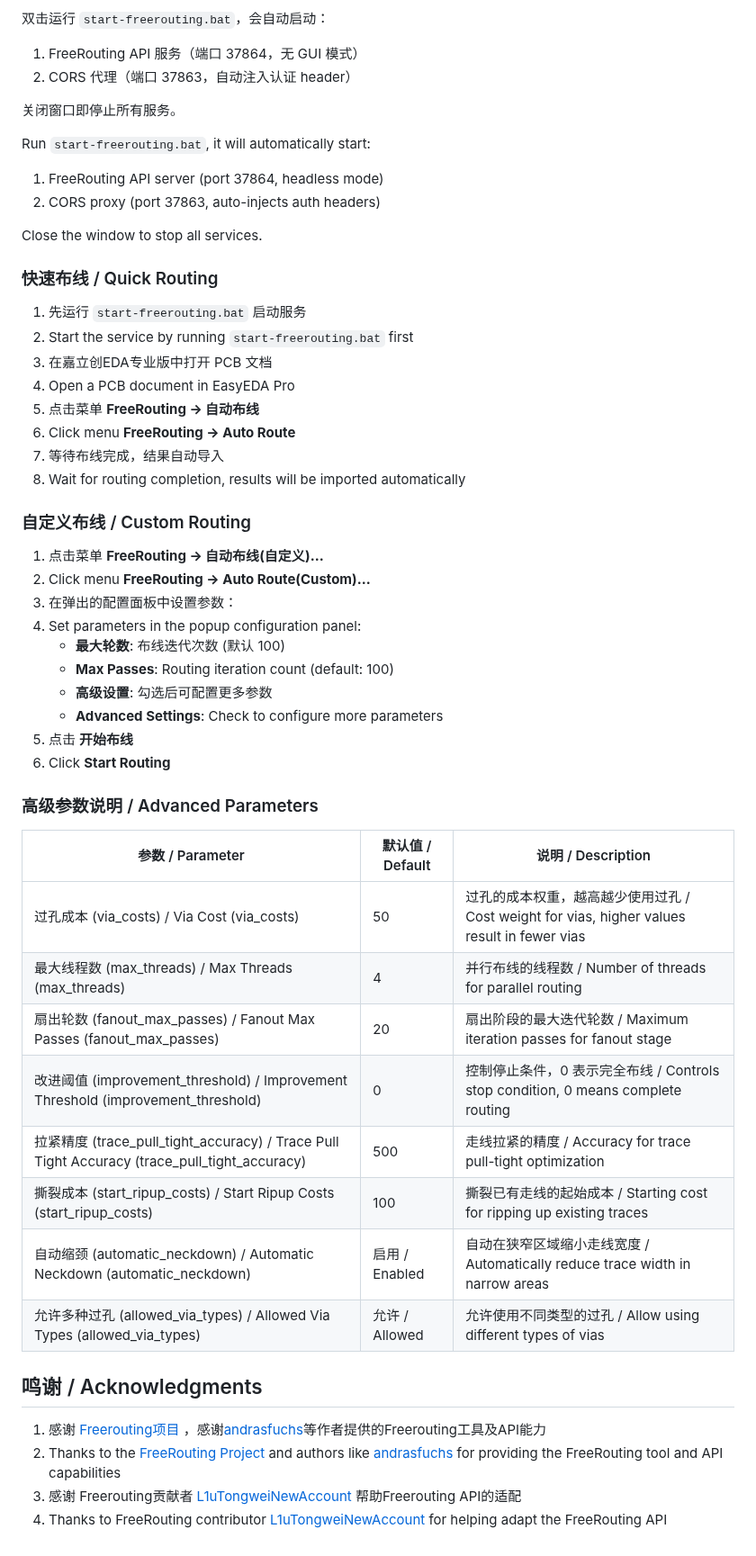
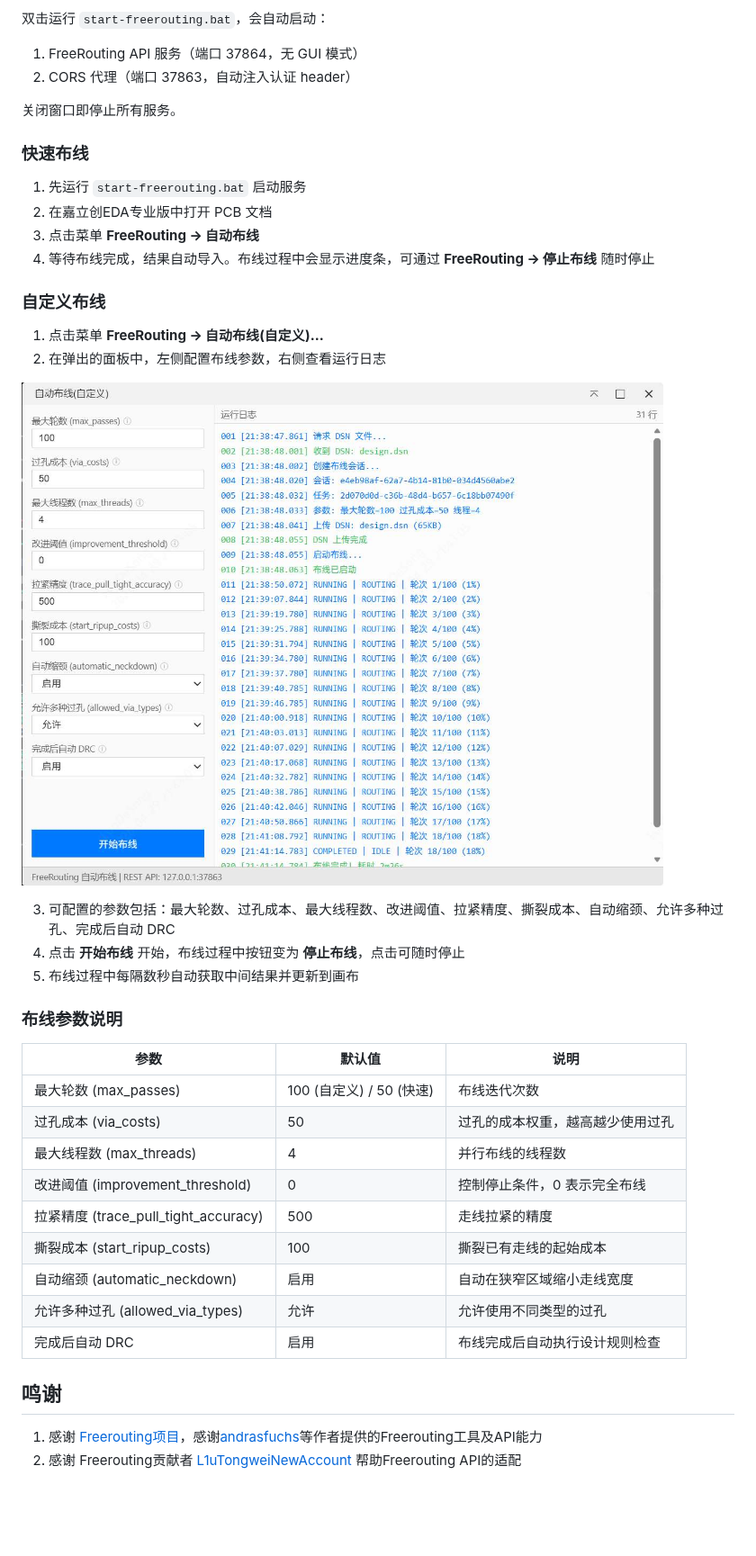
Before and after one commit to easyeda/eext-freerouting-intergration, a Markdown page: README.md, the part around one of its changes. Shown at 90% size. GitHub-like rendering; pictures changed too: images/setting.jpg (added); blank space fills up the shorter version.

```diff
--- a/README.md
+++ b/README.md
@@ -62,52 +55,39 @@ Run `install-java.bat`, it will automatically download and install Temurin JRE 2
 
 关闭窗口即停止所有服务。
 
-Run `start-freerouting.bat`, it will automatically start:
-1. FreeRouting API server (port 37864, headless mode)
-2. CORS proxy (port 37863, auto-injects auth headers)
-
-Close the window to stop all services.
-
-### 快速布线 / Quick Routing
+### 快速布线
 
 1. 先运行 `start-freerouting.bat` 启动服务
-2. Start the service by running `start-freerouting.bat` first
-3. 在嘉立创EDA专业版中打开 PCB 文档
-4. Open a PCB document in EasyEDA Pro
-5. 点击菜单 **FreeRouting → 自动布线**
-6. Click menu **FreeRouting → Auto Route**
-7. 等待布线完成，结果自动导入
-8. Wait for routing completion, results will be imported automatically
+2. 在嘉立创EDA专业版中打开 PCB 文档
+3. 点击菜单 **FreeRouting → 自动布线**
+4. 等待布线完成，结果自动导入。布线过程中会显示进度条，可通过 **FreeRouting → 停止布线** 随时停止
 
-### 自定义布线 / Custom Routing
+### 自定义布线
 
 1. 点击菜单 **FreeRouting → 自动布线(自定义)...**
-2. Click menu **FreeRouting → Auto Route(Custom)...**
-3. 在弹出的配置面板中设置参数：
-4. Set parameters in the popup configuration panel:
-   - **最大轮数**: 布线迭代次数 (默认 100)
-   - **Max Passes**: Routing iteration count (default: 100)
-   - **高级设置**: 勾选后可配置更多参数
-   - **Advanced Settings**: Check to configure more parameters
-5. 点击 **开始布线**
-6. Click **Start Routing**
+2. 在弹出的面板中，左侧配置布线参数，右侧查看运行日志
 
-### 高级参数说明 / Advanced Parameters
+![自定义布线面板](images/setting.jpg)
 
-| 参数 / Parameter | 默认值 / Default | 说明 / Description |
+3. 可配置的参数包括：最大轮数、过孔成本、最大线程数、改进阈值、拉紧精度、撕裂成本、自动缩颈、允许多种过孔、完成后自动 DRC
+4. 点击 **开始布线** 开始，布线过程中按钮变为 **停止布线**，点击可随时停止
+5. 布线过程中每隔数秒自动获取中间结果并更新到画布
+
+### 布线参数说明
+
+| 参数 | 默认值 | 说明 |
 |------|--------|------|
-| 过孔成本 (via_costs) / Via Cost (via_costs) | 50 | 过孔的成本权重，越高越少使用过孔 / Cost weight for vias, higher values result in fewer vias |
-| 最大线程数 (max_threads) / Max Threads (max_threads) | 4 | 并行布线的线程数 / Number of threads for parallel routing |
-| 扇出轮数 (fanout_max_passes) / Fanout Max Passes (fanout_max_passes) | 20 | 扇出阶段的最大迭代轮数 / Maximum iteration passes for fanout stage |
-| 改进阈值 (improvement_threshold) / Improvement Threshold (improvement_threshold) | 0 | 控制停止条件，0 表示完全布线 / Controls stop condition, 0 means complete routing |
-| 拉紧精度 (trace_pull_tight_accuracy) / Trace Pull Tight Accuracy (trace_pull_tight_accuracy) | 500 | 走线拉紧的精度 / Accuracy for trace pull-tight optimization |
-| 撕裂成本 (start_ripup_costs) / Start Ripup Costs (start_ripup_costs) | 100 | 撕裂已有走线的起始成本 / Starting cost for ripping up existing traces |
-| 自动缩颈 (automatic_neckdown) / Automatic Neckdown (automatic_neckdown) | 启用 / Enabled | 自动在狭窄区域缩小走线宽度 / Automatically reduce trace width in narrow areas |
-| 允许多种过孔 (allowed_via_types) / Allowed Via Types (allowed_via_types) | 允许 / Allowed | 允许使用不同类型的过孔 / Allow using different types of vias |
+| 最大轮数 (max_passes) | 100 (自定义) / 50 (快速) | 布线迭代次数 |
+| 过孔成本 (via_costs) | 50 | 过孔的成本权重，越高越少使用过孔 |
+| 最大线程数 (max_threads) | 4 | 并行布线的线程数 |
+| 改进阈值 (improvement_threshold) | 0 | 控制停止条件，0 表示完全布线 |
+| 拉紧精度 (trace_pull_tight_accuracy) | 500 | 走线拉紧的精度 |
+| 撕裂成本 (start_ripup_costs) | 100 | 撕裂已有走线的起始成本 |
+| 自动缩颈 (automatic_neckdown) | 启用 | 自动在狭窄区域缩小走线宽度 |
+| 允许多种过孔 (allowed_via_types) | 允许 | 允许使用不同类型的过孔 |
+| 完成后自动 DRC | 启用 | 布线完成后自动执行设计规则检查 |
 
-## 鸣谢 / Acknowledgments
+## 鸣谢
 
-1. 感谢 [Freerouting项目](https://github.com/freerouting/freerouting/releases ) ，感谢[andrasfuchs](https://github.com/andrasfuchs )等作者提供的Freerouting工具及API能力
-2. Thanks to the [FreeRouting Project](https://github.com/freerouting/freerouting/releases ) and authors like [andrasfuchs](https://github.com/andrasfuchs ) for providing the FreeRouting tool and API capabilities
-3. 感谢 Freerouting贡献者 [L1uTongweiNewAccount](https://github.com/L1uTongweiNewAccount ) 帮助Freerouting API的适配
-4. Thanks to FreeRouting contributor [L1uTongweiNewAccount](https://github.com/L1uTongweiNewAccount ) for helping adapt the FreeRouting API
+1. 感谢 [Freerouting项目](https://github.com/freerouting/freerouting/releases)，感谢[andrasfuchs](https://github.com/andrasfuchs)等作者提供的Freerouting工具及API能力
+2. 感谢 Freerouting贡献者 [L1uTongweiNewAccount](https://github.com/L1uTongweiNewAccount) 帮助Freerouting API的适配
```
Also changed, not shown: other parts of README.md (+28 -35 lines), README_EN.md (added, +93 -0 lines), images/ext-setting-cn.jpg (added), images/ext-setting-en.jpg (added), images/logo.png (deleted), 7 other files.
